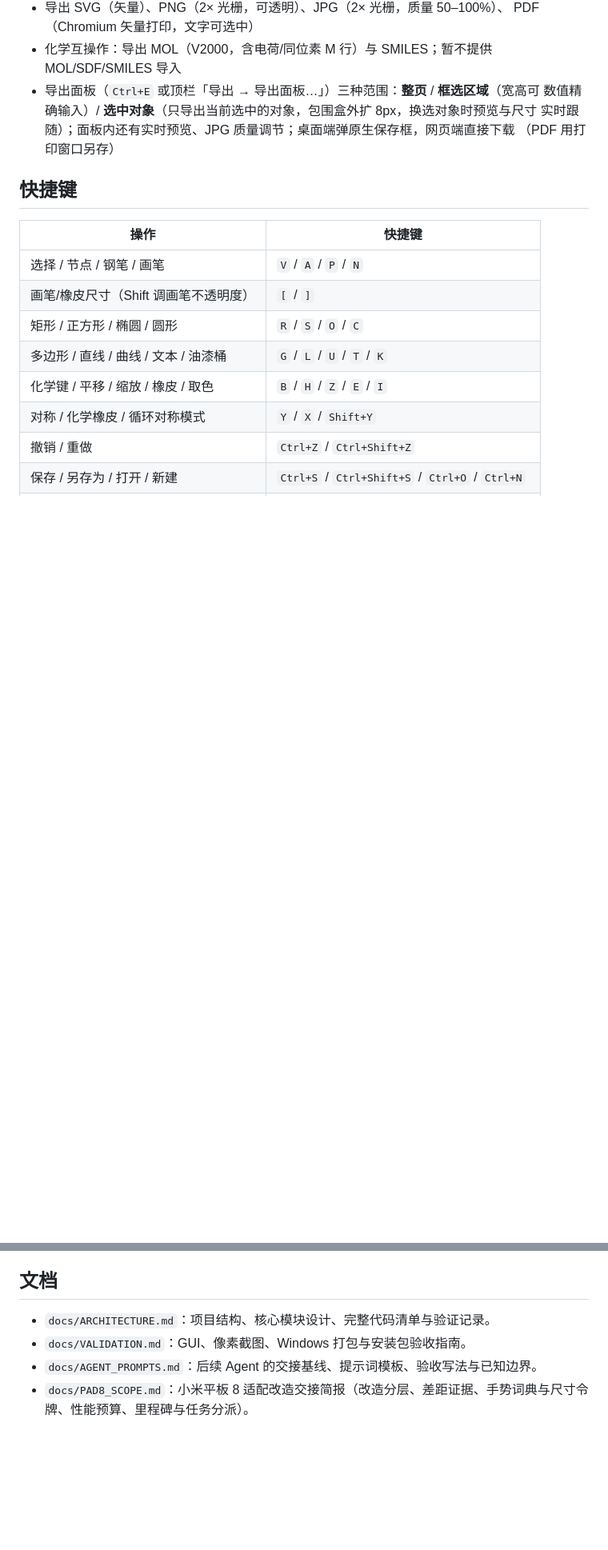
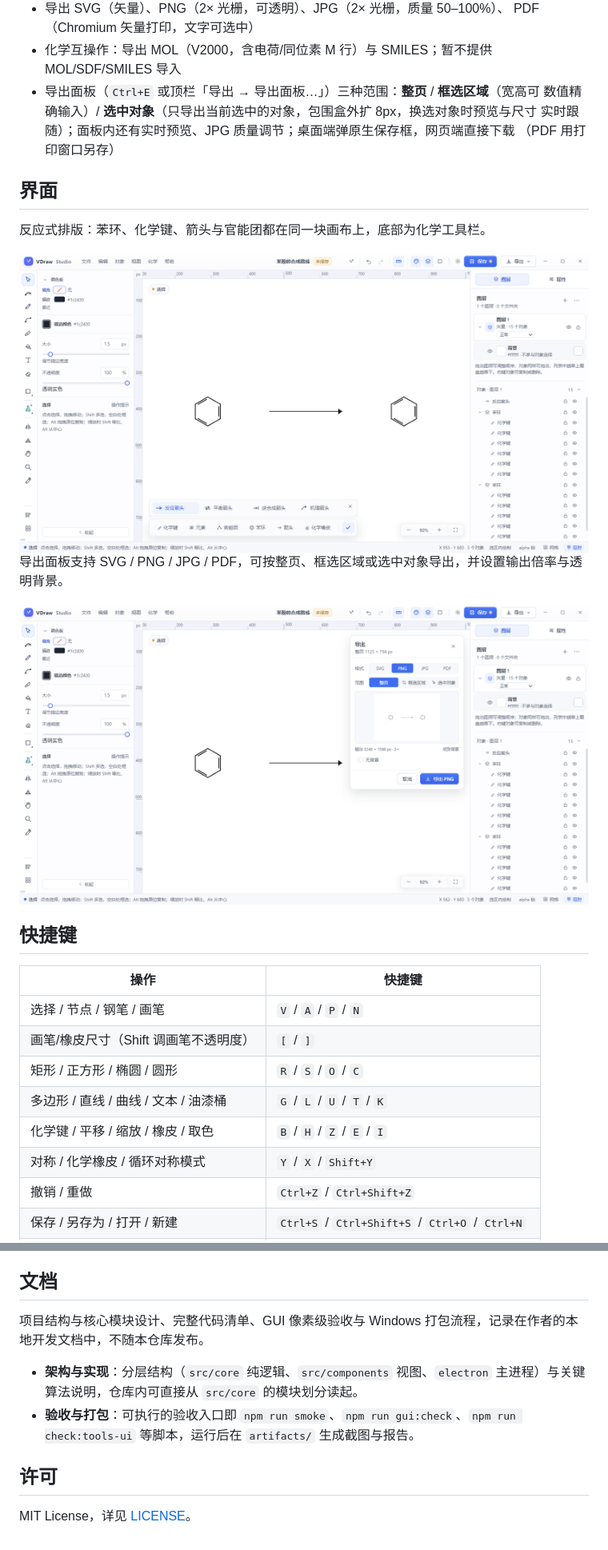
Before and after one commit to XiaoMoGu747/vdraw-studio, a Markdown page: README.md, 2 parts joined by grey strips. Shown at 80% size. Drawn GitHub-style; pictures changed too: assets/screenshots/chemistry.png (added), assets/screenshots/export.png (added); blank space fills up the shorter version.

Commit message:
docs: 补充界面截图并改写文档说明
- 标题下加入启动页配图，新增「界面」章节展示反应式画布与导出面板
- 文档段改为说明性文字，移除指向本地 docs/ 的死链
- 补充 MIT 许可段落

```diff
--- a/README.md
+++ b/README.md
@@ -109,6 +111,16 @@ node node_modules/electron/install.js
   实时跟随）；面板内还有实时预览、JPG 质量调节；桌面端弹原生保存框，网页端直接下载
   （PDF 用打印窗口另存）
 
+## 界面
+
+反应式排版：苯环、化学键、箭头与官能团都在同一块画布上，底部为化学工具栏。
+
+<img src="assets/screenshots/chemistry.png" width="880" alt="编辑器界面：画布上的苯环与反应箭头，底部为化学键、元素、官能团、苯环、箭头与化学橡皮工具">
+
+导出面板支持 SVG / PNG / JPG / PDF，可按整页、框选区域或选中对象导出，并设置输出倍率与透明背景。
+
+<img src="assets/screenshots/export.png" width="880" alt="导出面板：格式选择、导出范围、输出尺寸与实时预览">
+
 ## 快捷键
 
 | 操作 | 快捷键 |
@@ -141,7 +153,11 @@ node node_modules/electron/install.js
 
 ## 文档
 
-- `docs/ARCHITECTURE.md`：项目结构、核心模块设计、完整代码清单与验证记录。
-- `docs/VALIDATION.md`：GUI、像素截图、Windows 打包与安装包验收指南。
-- `docs/AGENT_PROMPTS.md`：后续 Agent 的交接基线、提示词模板、验收写法与已知边界。
-- `docs/PAD8_SCOPE.md`：小米平板 8 适配改造交接简报（改造分层、差距证据、手势词典与尺寸令牌、性能预算、里程碑与任务分派）。
+项目结构与核心模块设计、完整代码清单、GUI 像素级验收与 Windows 打包流程，记录在作者的本地开发文档中，不随本仓库发布。
+
+- **架构与实现**：分层结构（`src/core` 纯逻辑、`src/components` 视图、`electron` 主进程）与关键算法说明，仓库内可直接从 `src/core` 的模块划分读起。
+- **验收与打包**：可执行的验收入口即 `npm run smoke`、`npm run gui:check`、`npm run check:tools-ui` 等脚本，运行后在 `artifacts/` 生成截图与报告。
+
+## 许可
+
+MIT License，详见 [LICENSE](LICENSE)。
```
Also changed, not shown: other parts of README.md (+2 -0 lines), assets/screenshots/start.png (added).
